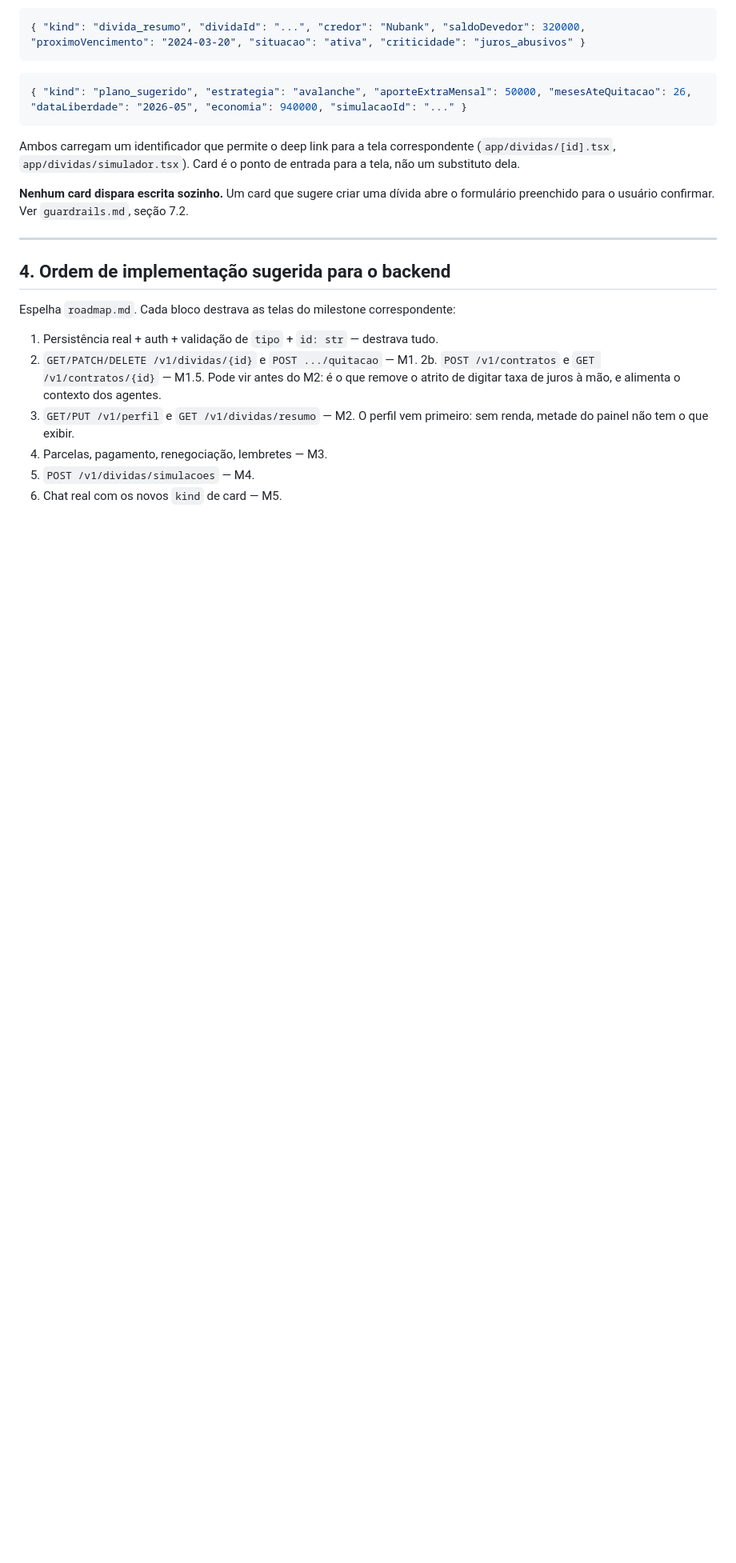
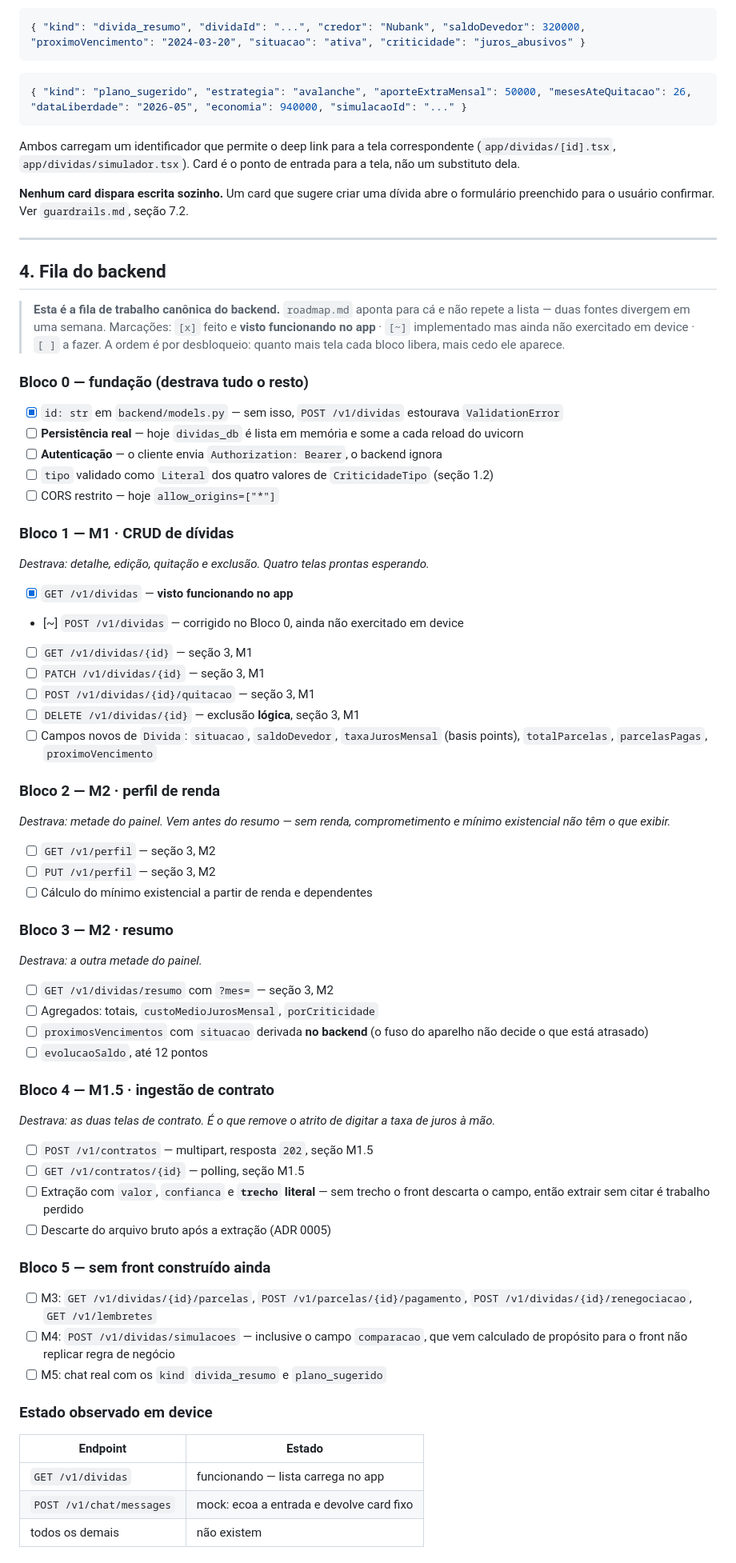
Before and after one commit to biahflow/devonada, a Markdown page: docs/api-contract.md, the part around the change. Shown at 80% size. GitHub-like rendering; blank space fills up the shorter version.

Commit message:
docs: transforma a ordem de implementação numa fila de backend riscável
A seção 4 do api-contract era prosa numerada; vira checklist por bloco de
desbloqueio, com marcação que distingue três estados: feito e visto funcionando
no app, implementado mas não exercitado em device, e a fazer. Cada linha aponta
a seção do próprio documento com o payload que precisa cumprir.

roadmap.md deixa de repetir a lista e passa a apontar para lá — duas fontes da
mesma coisa divergem em uma semana.

Corrige também o que o roadmap afirmava sobre validação. O M0 foi de fato
aberto em device e ganha o [x]. No M1, o bloco único "verificação bloqueada"
vira granular e honesto: lista [x] porque foi vista carregando, cadastro [~]
porque o id: str foi corrigido mas ninguém exercitou, e o resto [ ].

O preâmbulo passa a dizer o que "entregue" significa aqui: código pronto e
gates verdes, não validado em device.

Co-Authored-By: Claude Opus 5 <noreply@anthropic.com>

```diff
--- a/docs/api-contract.md
+++ b/docs/api-contract.md
@@ -429,16 +429,72 @@ preenchido para o usuário confirmar. Ver `guardrails.md`, seção 7.2.
 
 ---
 
-## 4. Ordem de implementação sugerida para o backend
+## 4. Fila do backend
 
-Espelha `roadmap.md`. Cada bloco destrava as telas do milestone correspondente:
+> **Esta é a fila de trabalho canônica do backend.** `roadmap.md` aponta para cá e não repete a
+> lista — duas fontes divergem em uma semana.
+> Marcações: `[x]` feito e **visto funcionando no app** · `[~]` implementado mas ainda não
+> exercitado em device · `[ ]` a fazer.
+> A ordem é por desbloqueio: quanto mais tela cada bloco libera, mais cedo ele aparece.
 
-1. Persistência real + auth + validação de `tipo` + `id: str` — destrava tudo.
-2. `GET/PATCH/DELETE /v1/dividas/{id}` e `POST .../quitacao` — M1.
-2b. `POST /v1/contratos` e `GET /v1/contratos/{id}` — M1.5. Pode vir antes do M2: é o que remove
-   o atrito de digitar taxa de juros à mão, e alimenta o contexto dos agentes.
-3. `GET/PUT /v1/perfil` e `GET /v1/dividas/resumo` — M2. O perfil vem primeiro: sem renda, metade
-   do painel não tem o que exibir.
-4. Parcelas, pagamento, renegociação, lembretes — M3.
-5. `POST /v1/dividas/simulacoes` — M4.
-6. Chat real com os novos `kind` de card — M5.
+### Bloco 0 — fundação (destrava tudo o resto)
+
+- [x] `id: str` em `backend/models.py` — sem isso, `POST /v1/dividas` estourava `ValidationError`
+- [ ] **Persistência real** — hoje `dividas_db` é lista em memória e some a cada reload do uvicorn
+- [ ] **Autenticação** — o cliente envia `Authorization: Bearer`, o backend ignora
+- [ ] `tipo` validado como `Literal` dos quatro valores de `CriticidadeTipo` (seção 1.2)
+- [ ] CORS restrito — hoje `allow_origins=["*"]`
+
+### Bloco 1 — M1 · CRUD de dívidas
+*Destrava: detalhe, edição, quitação e exclusão. Quatro telas prontas esperando.*
+
+- [x] `GET /v1/dividas` — **visto funcionando no app**
+- [~] `POST /v1/dividas` — corrigido no Bloco 0, ainda não exercitado em device
+- [ ] `GET /v1/dividas/{id}` — seção 3, M1
+- [ ] `PATCH /v1/dividas/{id}` — seção 3, M1
+- [ ] `POST /v1/dividas/{id}/quitacao` — seção 3, M1
+- [ ] `DELETE /v1/dividas/{id}` — exclusão **lógica**, seção 3, M1
+- [ ] Campos novos de `Divida`: `situacao`, `saldoDevedor`, `taxaJurosMensal` (basis points),
+      `totalParcelas`, `parcelasPagas`, `proximoVencimento`
+
+### Bloco 2 — M2 · perfil de renda
+*Destrava: metade do painel. Vem antes do resumo — sem renda, comprometimento e mínimo
+existencial não têm o que exibir.*
+
+- [ ] `GET /v1/perfil` — seção 3, M2
+- [ ] `PUT /v1/perfil` — seção 3, M2
+- [ ] Cálculo do mínimo existencial a partir de renda e dependentes
+
+### Bloco 3 — M2 · resumo
+*Destrava: a outra metade do painel.*
+
+- [ ] `GET /v1/dividas/resumo` com `?mes=` — seção 3, M2
+- [ ] Agregados: totais, `custoMedioJurosMensal`, `porCriticidade`
+- [ ] `proximosVencimentos` com `situacao` derivada **no backend** (o fuso do aparelho não decide
+      o que está atrasado)
+- [ ] `evolucaoSaldo`, até 12 pontos
+
+### Bloco 4 — M1.5 · ingestão de contrato
+*Destrava: as duas telas de contrato. É o que remove o atrito de digitar a taxa de juros à mão.*
+
+- [ ] `POST /v1/contratos` — multipart, resposta `202`, seção M1.5
+- [ ] `GET /v1/contratos/{id}` — polling, seção M1.5
+- [ ] Extração com `valor`, `confianca` e **`trecho` literal** — sem trecho o front descarta o
+      campo, então extrair sem citar é trabalho perdido
+- [ ] Descarte do arquivo bruto após a extração (ADR 0005)
+
+### Bloco 5 — sem front construído ainda
+
+- [ ] M3: `GET /v1/dividas/{id}/parcelas`, `POST /v1/parcelas/{id}/pagamento`,
+      `POST /v1/dividas/{id}/renegociacao`, `GET /v1/lembretes`
+- [ ] M4: `POST /v1/dividas/simulacoes` — inclusive o campo `comparacao`, que vem calculado de
+      propósito para o front não replicar regra de negócio
+- [ ] M5: chat real com os `kind` `divida_resumo` e `plano_sugerido`
+
+### Estado observado em device
+
+| Endpoint | Estado |
+|---|---|
+| `GET /v1/dividas` | funcionando — lista carrega no app |
+| `POST /v1/chat/messages` | mock: ecoa a entrada e devolve card fixo |
+| todos os demais | não existem |
```
Also changed, not shown: roadmap.md (+23 -8 lines).
